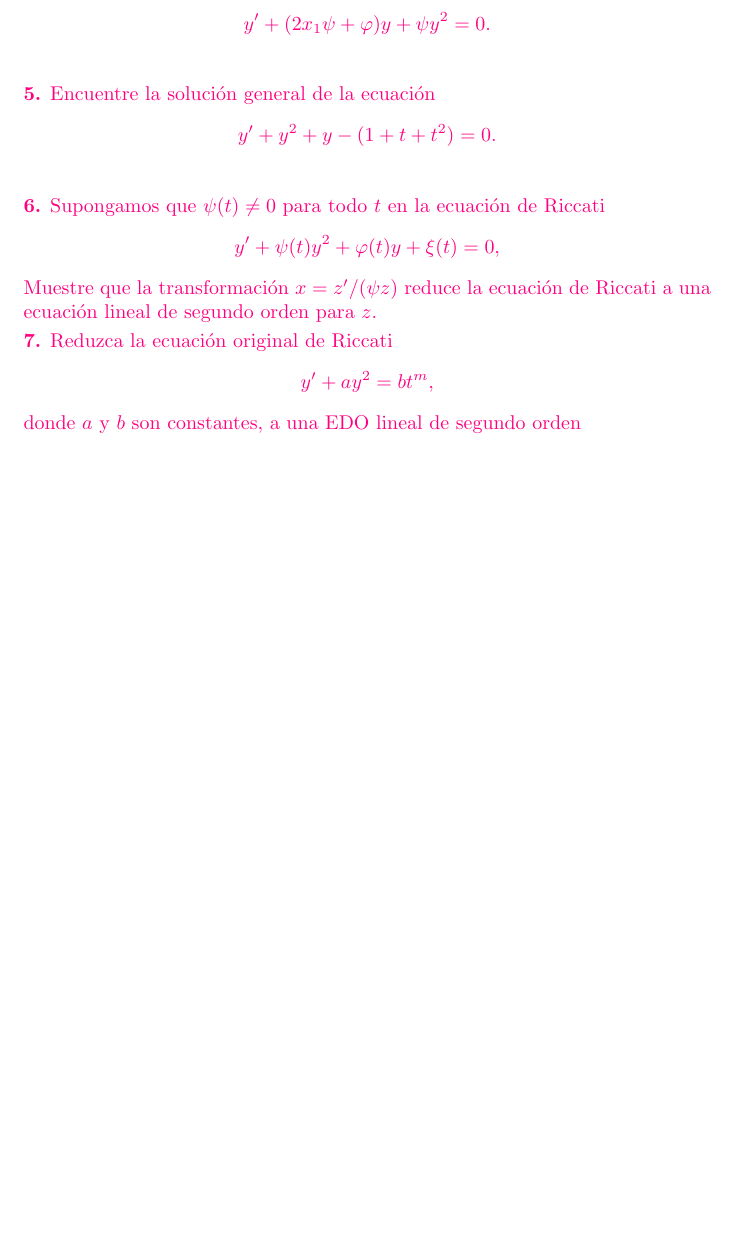
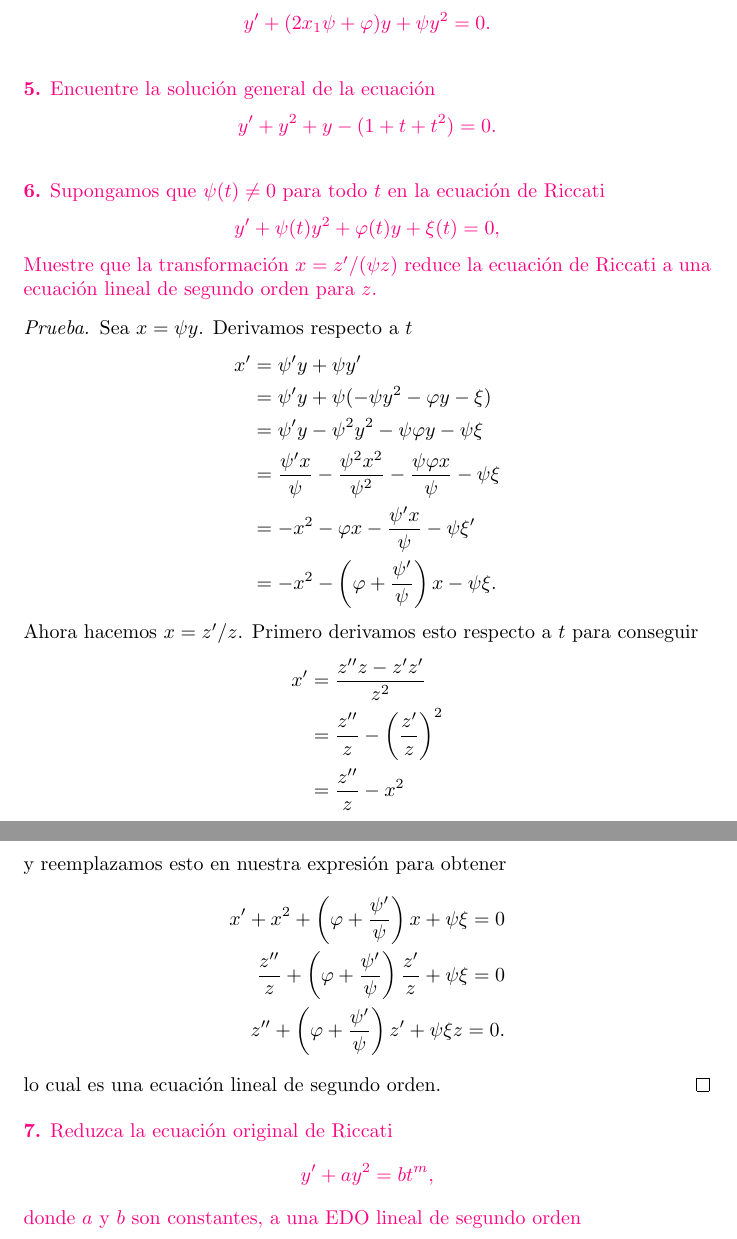
Before and after one commit to ManuelLoaizaVasquez/mat234-ecuaciones-diferenciales-ordinarias, a LaTeX problem sheet (tareas/tarea_02/main.tex): part of page 2 of 3 before the commit and two parts of pages 2 and 3 of 3 after it, the two joined at a grey line, cut so that both start at the same text, the shorter picture padded with empty space. Compiled offline with pdfLaTeX.

Commit message:
Ejercicio 6 completado

```diff
--- a/tareas/tarea_02/main.tex
+++ b/tareas/tarea_02/main.tex
@@ -154,6 +154,31 @@
   Muestre que la transformaci\'on $x = z' / (\psi z)$ reduce la ecuaci\'on
   de Riccati a una ecuaci\'on lineal de segundo orden para $z$.
 \end{statement}
+
+\begin{proof}
+  Sea $x = \psi y$. Derivamos respecto a $t$
+  \begin{align*}
+    x' &= \psi' y + \psi y'\\
+    &= \psi' y + \psi(-\psi y^2 - \varphi y - \xi)\\
+    &= \psi' y - \psi^2 y^2 - \psi \varphi y - \psi \xi\\
+    &= \frac{\psi' x}{\psi} - \frac{\psi^2 x^2}{\psi^2} - \frac{\psi \varphi x}{\psi} - \psi \xi\\
+    &= -x^2 - \varphi x - \frac{\psi' x}{\psi} - \psi \xi'\\
+    &= -x^2 - \left(\varphi + \frac{\psi'}{\psi}\right) x - \psi \xi.
+  \end{align*}
+  Ahora hacemos $x = z' / z$. Primero derivamos esto respecto a $t$ para conseguir
+  \begin{align*}
+    x' &= \frac{z'' z - z' z'}{z^2}\\
+    &= \frac{z''}{z} - \left(\frac{z'}{z}\right)^2\\
+    &= \frac{z''}{z} - x^2
+  \end{align*}
+  y reemplazamos esto en nuestra expresi\'on para obtener
+  \begin{align*}
+    x' + x^2 + \left(\varphi + \frac{\psi'}{\psi}\right) x + \psi \xi = 0\\
+    \frac{z''}{z} + \left(\varphi + \frac{\psi'}{\psi}\right) \frac{z'}{z} + \psi \xi = 0\\
+    z'' + \left(\varphi + \frac{\psi'}{\psi}\right) z' + \psi \xi z = 0.
+  \end{align*}
+  lo cual es una ecuaci\'on lineal de segundo orden.
+\end{proof}
 
 \begin{statement}{7}
   Reduzca la ecuaci\'on original de Riccati
```
Also changed, not shown: tareas/tarea_02/main.tex (6 more changed lines).
